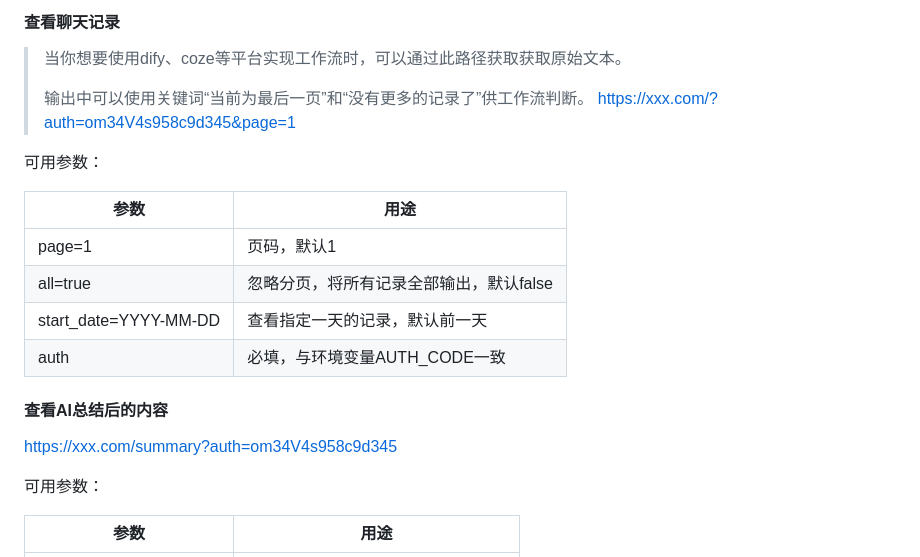
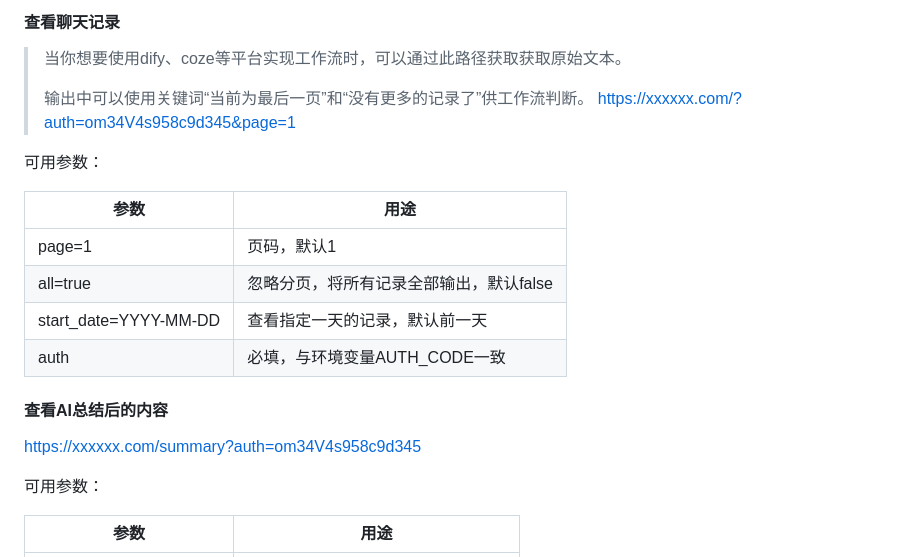
Before and after one commit to ShiFangJuMie/Telegram_Messages_Helper, a Markdown page: README.md, the part around the change. Rendered like a GitHub page.

```diff
--- a/README.md
+++ b/README.md
@@ -95,7 +95,7 @@ Group Title: 群聊名字 | Chat ID: -1001239150xxx
 > 当你想要使用dify、coze等平台实现工作流时，可以通过此路径获取获取原始文本。
 >
 > 输出中可以使用关键词“当前为最后一页”和“没有更多的记录了”供工作流判断。
-https://xxx.com/?auth=om34V4s958c9d345&page=1
+https://xxxxxx.com/?auth=om34V4s958c9d345&page=1
 
 可用参数：
 
@@ -106,7 +106,7 @@ https://xxx.com/?auth=om34V4s958c9d345&page=1
 | start_date=YYYY-MM-DD | 查看指定一天的记录，默认前一天        |
 | auth                  | 必填，与环境变量AUTH_CODE一致    |
 #### 查看AI总结后的内容
-https://xxx.com/summary?auth=om34V4s958c9d345
+https://xxxxxx.com/summary?auth=om34V4s958c9d345
 
 可用参数：
 
```
